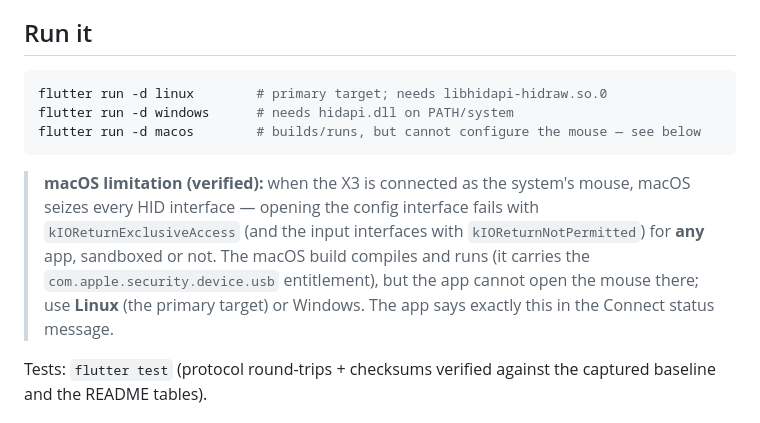
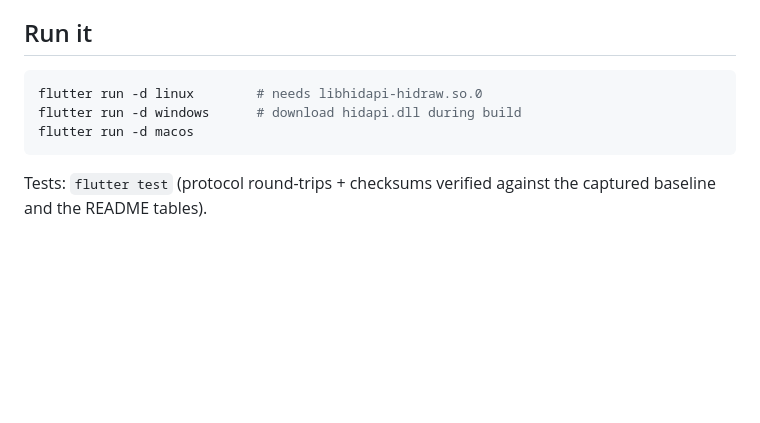
Before and after one commit to DavBfr/shark-x3, a Markdown page: README.md, the part around the change. Drawn GitHub-style; blank space fills up the shorter version.

Commit message:
Update README to clarify macOS limitations for X3 configuration

````diff
--- a/README.md
+++ b/README.md
@@ -33,19 +33,10 @@ on any setting for more detail).
 ## Run it
 
 ```bash
-flutter run -d linux        # primary target; needs libhidapi-hidraw.so.0
-flutter run -d windows      # needs hidapi.dll on PATH/system
-flutter run -d macos        # builds/runs, but cannot configure the mouse — see below
+flutter run -d linux        # needs libhidapi-hidraw.so.0
+flutter run -d windows      # download hidapi.dll during build
+flutter run -d macos
 ```
-
-> **macOS limitation (verified):** when the X3 is connected as the system's
-> mouse, macOS seizes every HID interface — opening the config interface
-> fails with `kIOReturnExclusiveAccess` (and the input interfaces with
-> `kIOReturnNotPermitted`) for **any** app, sandboxed or not. The macOS build
-> compiles and runs (it carries the `com.apple.security.device.usb`
-> entitlement), but the app cannot open the mouse there; use **Linux** (the
-> primary target) or Windows. The app says exactly this in the Connect status
-> message.
 
 Tests: `flutter test` (protocol round-trips + checksums verified against the
 captured baseline and the README tables).
````
